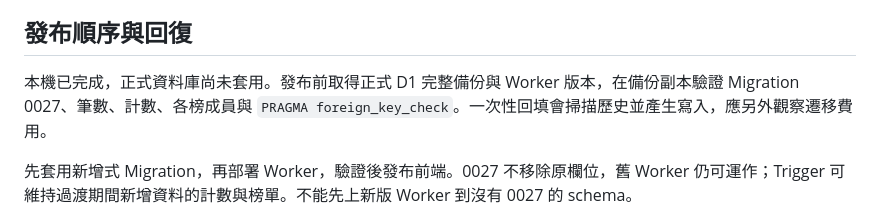
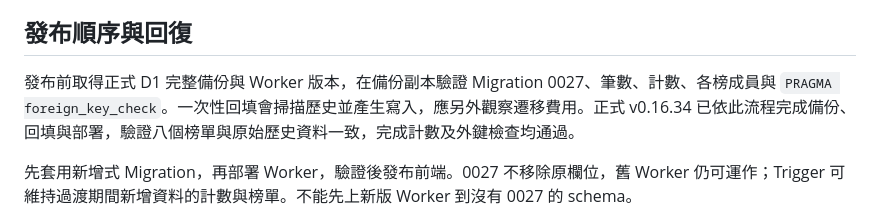
Before and after one commit to 00160530/StockFighterAJO, a Markdown page: docs/TOP100_AND_ADMIN_SNAPSHOTS.md, the part around the change. Drawn GitHub-style.

Commit message:
docs: 記錄 v0.16.34 正式回填與部署驗證 [skip ci]

```diff
--- a/docs/TOP100_AND_ADMIN_SNAPSHOTS.md
+++ b/docs/TOP100_AND_ADMIN_SNAPSHOTS.md
@@ -57,7 +57,7 @@ Session 的模式與完成紀錄的歸屬／時間視為不可變資料；現有
 
 ## 發布順序與回復
 
-本機已完成，正式資料庫尚未套用。發布前取得正式 D1 完整備份與 Worker 版本，在備份副本驗證 Migration 0027、筆數、計數、各榜成員與 `PRAGMA foreign_key_check`。一次性回填會掃描歷史並產生寫入，應另外觀察遷移費用。
+發布前取得正式 D1 完整備份與 Worker 版本，在備份副本驗證 Migration 0027、筆數、計數、各榜成員與 `PRAGMA foreign_key_check`。一次性回填會掃描歷史並產生寫入，應另外觀察遷移費用。正式 v0.16.34 已依此流程完成備份、回填與部署，驗證八個榜單與原始歷史資料一致，完成計數及外鍵檢查均通過。
 
 先套用新增式 Migration，再部署 Worker，驗證後發布前端。0027 不移除原欄位，舊 Worker 仍可運作；Trigger 可維持過渡期間新增資料的計數與榜單。不能先上新版 Worker 到沒有 0027 的 schema。
 
```
